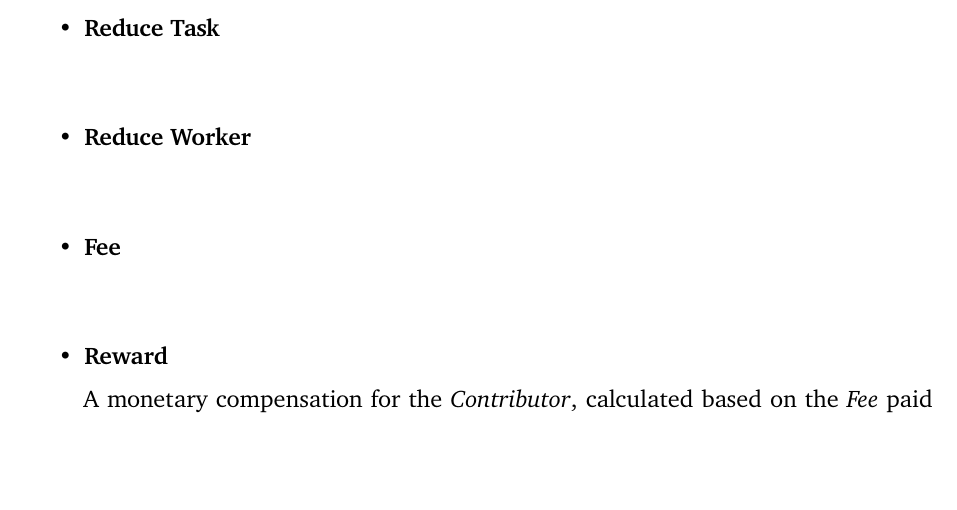
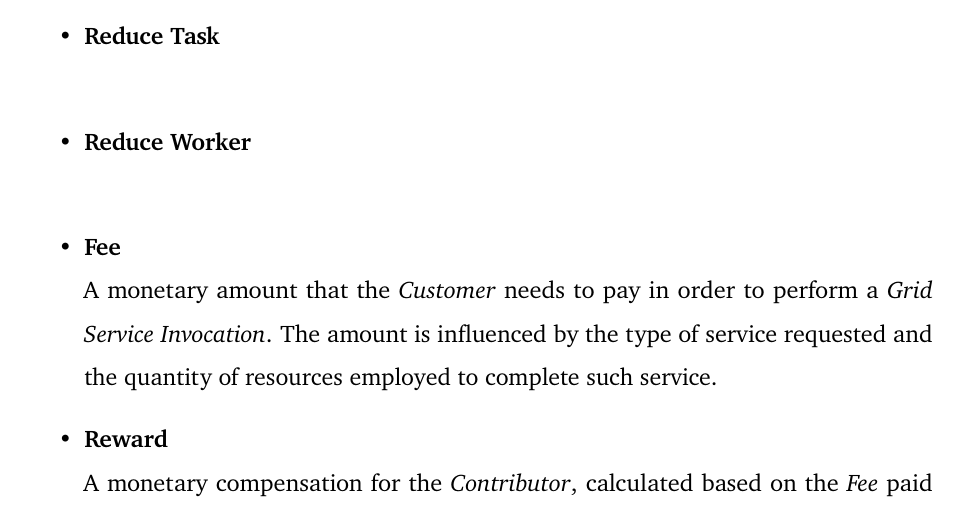
Before and after one commit to Tale152/master-thesis, a LaTeX thesis (main.tex, which reads document/chapters/chapter_5/sections/2_solution_analysis.tex): part of page 65 of 76, cut so that both start at the same text, the shorter picture padded with empty space. Compiled offline with pdfLaTeX.

Commit message:
written Fee definition

```diff
--- a/document/chapters/chapter_5/sections/2_solution_analysis.tex
+++ b/document/chapters/chapter_5/sections/2_solution_analysis.tex
@@ -57,6 +57,7 @@ Before continuing, it is important to specify the nomenclatures and relative def
     \item \textbf{Reduce Task}\label{reduce_task}\\
     \item \textbf{Reduce Worker}\label{reduce_worker}\\
     \item \textbf{Fee}\label{fee}\\
+    A monetary amount that the \textit{Customer} needs to pay in order to perform a \textit{Grid Service Invocation}. The amount is influenced by the type of service requested and the quantity of resources employed to complete such service.
     \item \textbf{Reward}\label{reward}\\
     A monetary compensation for the \textit{Contributor}, calculated based on the \textit{Fee} paid by the \textit{Customer} (minus the \textit{Grid Owner} profit) proportionally to the \textit{Contribution} performed by a \textit{Contributing Device} in a \textit{Grid Service Invocation}. Every new Reward contributes to the \textit{Reward Balance}.
     \item \textbf{Rewards Balance}\label{rewards_balance}\\
```
